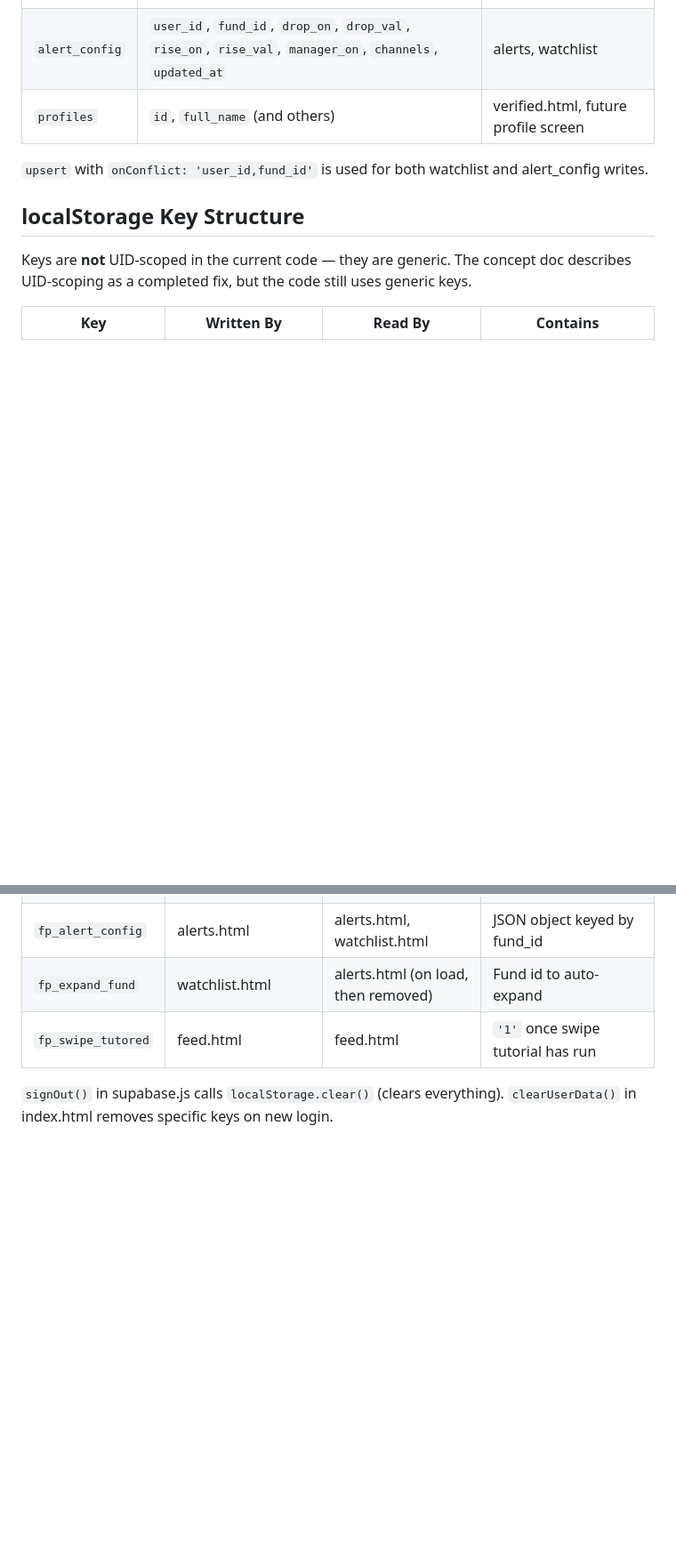
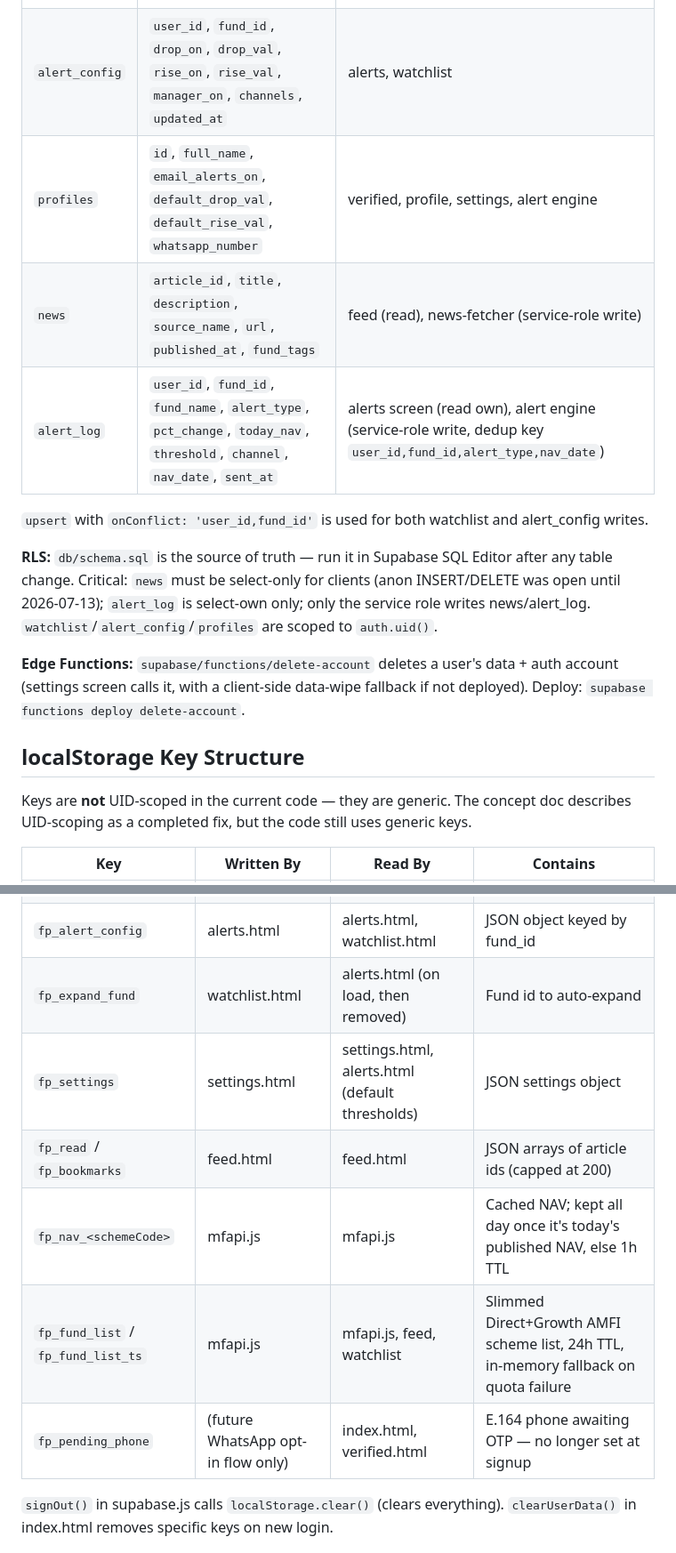
Before and after one commit to Madhavan1707/fundpulse, a Markdown page: CLAUDE.md, 2 parts joined by grey strips. Shown at 89% size. Drawn GitHub-style; blank space fills up the shorter version.

```diff
--- a/CLAUDE.md
+++ b/CLAUDE.md
@@ -88,9 +93,15 @@ Inside `boot()`:
 |---|---|---|
 | `watchlist` | `user_id`, `fund_id`, `fund_name`, `fund_amc`, `fund_cat`, `added_at` | feed, alerts, watchlist |
 | `alert_config` | `user_id`, `fund_id`, `drop_on`, `drop_val`, `rise_on`, `rise_val`, `manager_on`, `channels`, `updated_at` | alerts, watchlist |
-| `profiles` | `id`, `full_name` (and others) | verified.html, future profile screen |
+| `profiles` | `id`, `full_name`, `email_alerts_on`, `default_drop_val`, `default_rise_val`, `whatsapp_number` | verified, profile, settings, alert engine |
+| `news` | `article_id`, `title`, `description`, `source_name`, `url`, `published_at`, `fund_tags` | feed (read), news-fetcher (service-role write) |
+| `alert_log` | `user_id`, `fund_id`, `fund_name`, `alert_type`, `pct_change`, `today_nav`, `threshold`, `channel`, `nav_date`, `sent_at` | alerts screen (read own), alert engine (service-role write, dedup key `user_id,fund_id,alert_type,nav_date`) |
 
 `upsert` with `onConflict: 'user_id,fund_id'` is used for both watchlist and alert_config writes.
+
+**RLS:** `db/schema.sql` is the source of truth — run it in Supabase SQL Editor after any table change. Critical: `news` must be select-only for clients (anon INSERT/DELETE was open until 2026-07-13); `alert_log` is select-own only; only the service role writes news/alert_log. `watchlist`/`alert_config`/`profiles` are scoped to `auth.uid()`.
+
+**Edge Functions:** `supabase/functions/delete-account` deletes a user's data + auth account (settings screen calls it, with a client-side data-wipe fallback if not deployed). Deploy: `supabase functions deploy delete-account`.
 
 ## localStorage Key Structure
 
@@ -104,7 +115,11 @@ Keys are **not** UID-scoped in the current code — they are generic. The concep
 | `fp_email` | index.html (login), feed.html (sync) | supabase.js (drawer) | Email string |
 | `fp_alert_config` | alerts.html | alerts.html, watchlist.html | JSON object keyed by fund_id |
 | `fp_expand_fund` | watchlist.html | alerts.html (on load, then removed) | Fund id to auto-expand |
-| `fp_swipe_tutored` | feed.html | feed.html | `'1'` once swipe tutorial has run |
+| `fp_settings` | settings.html | settings.html, alerts.html (default thresholds) | JSON settings object |
+| `fp_read` / `fp_bookmarks` | feed.html | feed.html | JSON arrays of article ids (capped at 200) |
+| `fp_nav_<schemeCode>` | mfapi.js | mfapi.js | Cached NAV; kept all day once it's today's published NAV, else 1h TTL |
+| `fp_fund_list` / `fp_fund_list_ts` | mfapi.js | mfapi.js, feed, watchlist | Slimmed Direct+Growth AMFI scheme list, 24h TTL, in-memory fallback on quota failure |
+| `fp_pending_phone` | (future WhatsApp opt-in flow only) | index.html, verified.html | E.164 phone awaiting OTP — no longer set at signup |
 
 `signOut()` in supabase.js calls `localStorage.clear()` (clears everything). `clearUserData()` in index.html removes specific keys on new login.
 
```
Also changed, not shown: other parts of CLAUDE.md (+44 -40 lines).
